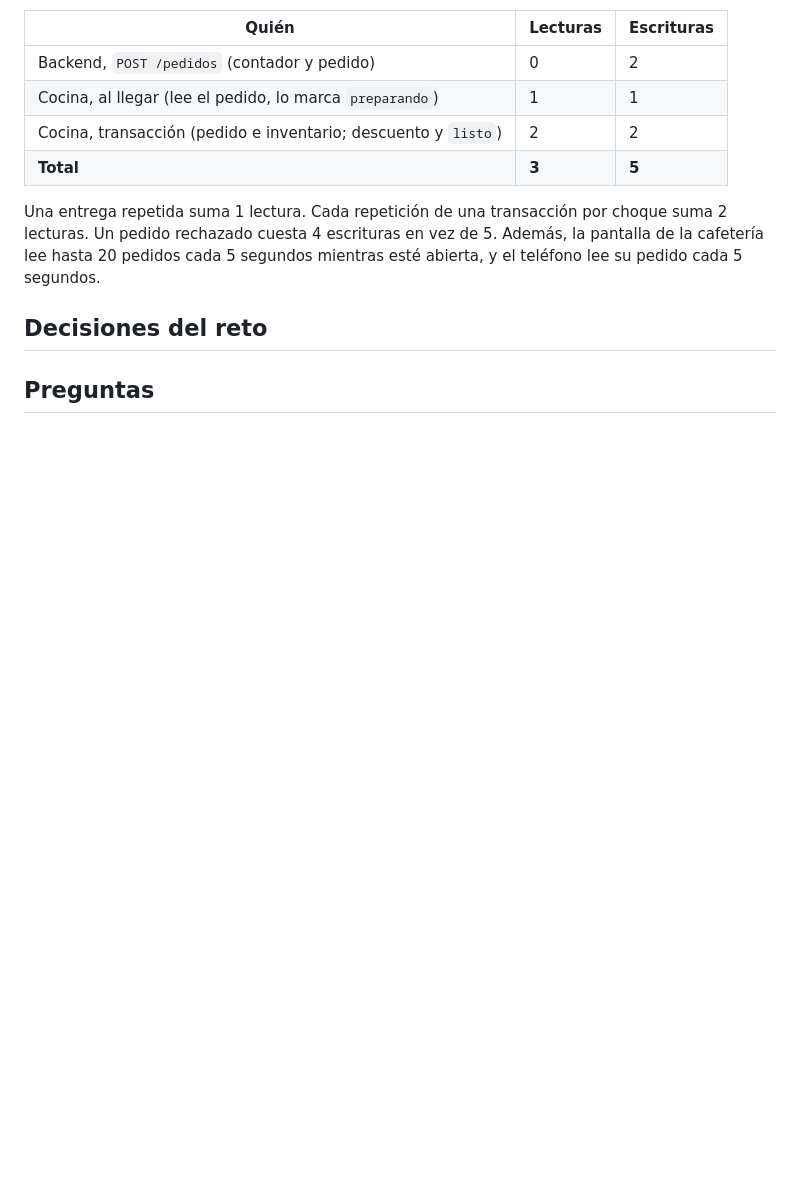
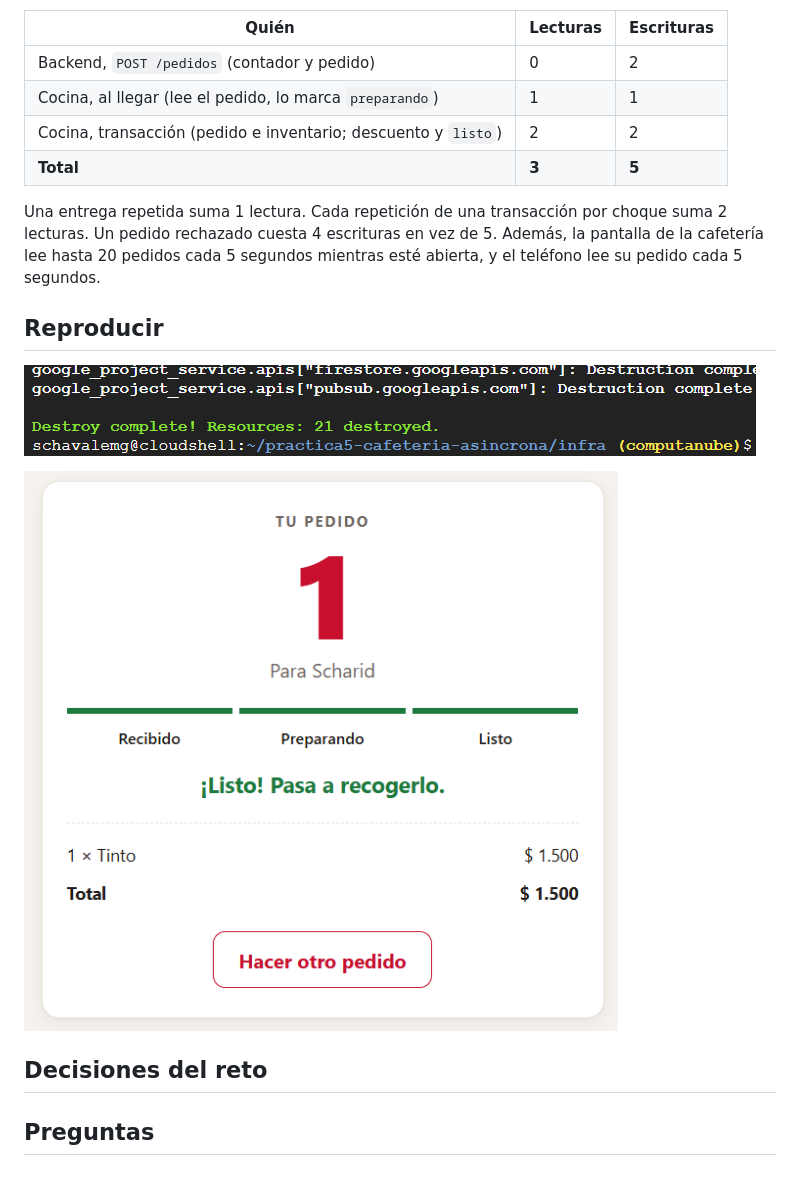
Before and after one commit to ScharidMG/practica5-cafeteria-asincrona, a Markdown page: README.md, the part around the change. Drawn GitHub-style; pictures changed too: Evidencias/Evidencia6j.png (added), Evidencias/Evidencia6k.png (added); blank space fills up the shorter version.

Commit message:
fase 6: reproduccion

```diff
--- a/README.md
+++ b/README.md
@@ -364,6 +364,12 @@ En todas las mediciones el backend aceptó los 60 pedidos en menos de 2 segundos
 
 Una entrega repetida suma 1 lectura. Cada repetición de una transacción por choque suma 2 lecturas. Un pedido rechazado cuesta 4 escrituras en vez de 5. Además, la pantalla de la cafetería lee hasta 20 pedidos cada 5 segundos mientras esté abierta, y el teléfono lee su pedido cada 5 segundos.
 
+## Reproducir
+
+![Evidencia 6j](./Evidencias/Evidencia6j.png)
+
+![Evidencia 6k](./Evidencias/Evidencia6k.png)
+
 
 ## Decisiones del reto
 
```
